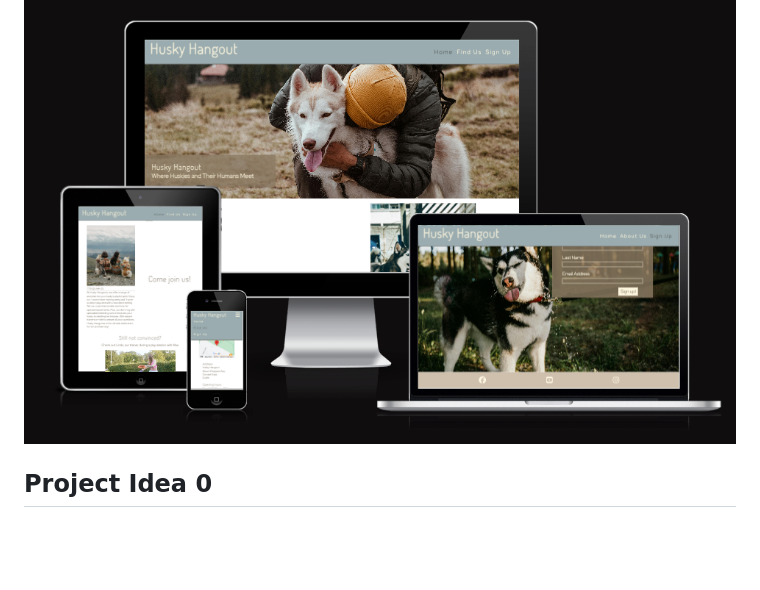
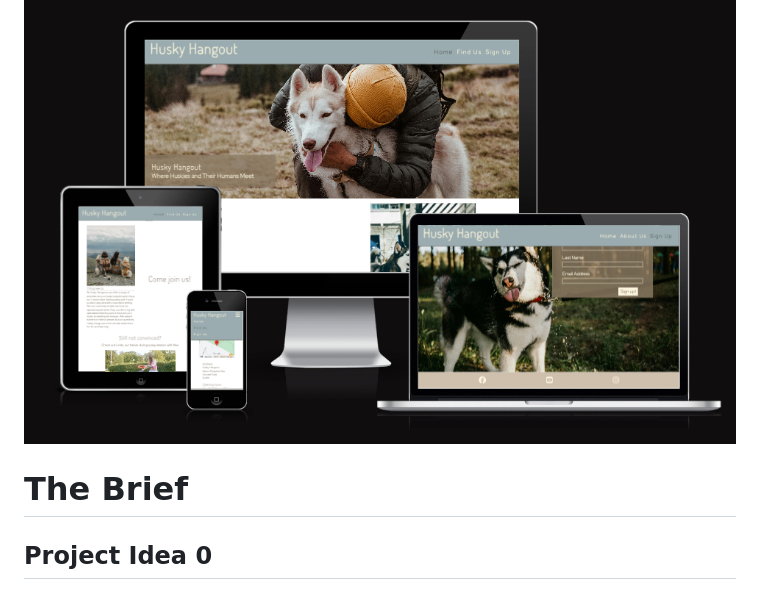
Before and after one commit to ajraf101/husky_hangout, a Markdown page: README!.md, the part around the change. Rendered like a GitHub page; blank space fills up the shorter version.

Commit message:
filled in all the headings from the template

```diff
--- a/README!.md
+++ b/README!.md
@@ -6,6 +6,7 @@ Welcome to my website.
 This website has been created to a a solution to an issue that we see in our dog community. The site introduces a location develped for the husky breed, to support their trainng and help them integrate with other dogs.
 ![image](assets/screenshots/ami.png)
 
+# The Brief
 ## Project Idea 0
 Bring your own idea(s) to life, based on providing value to users to address a specific real or imagined need. Use the relevant project assessment criteria as a guide to the minimum required functionality
 
```
